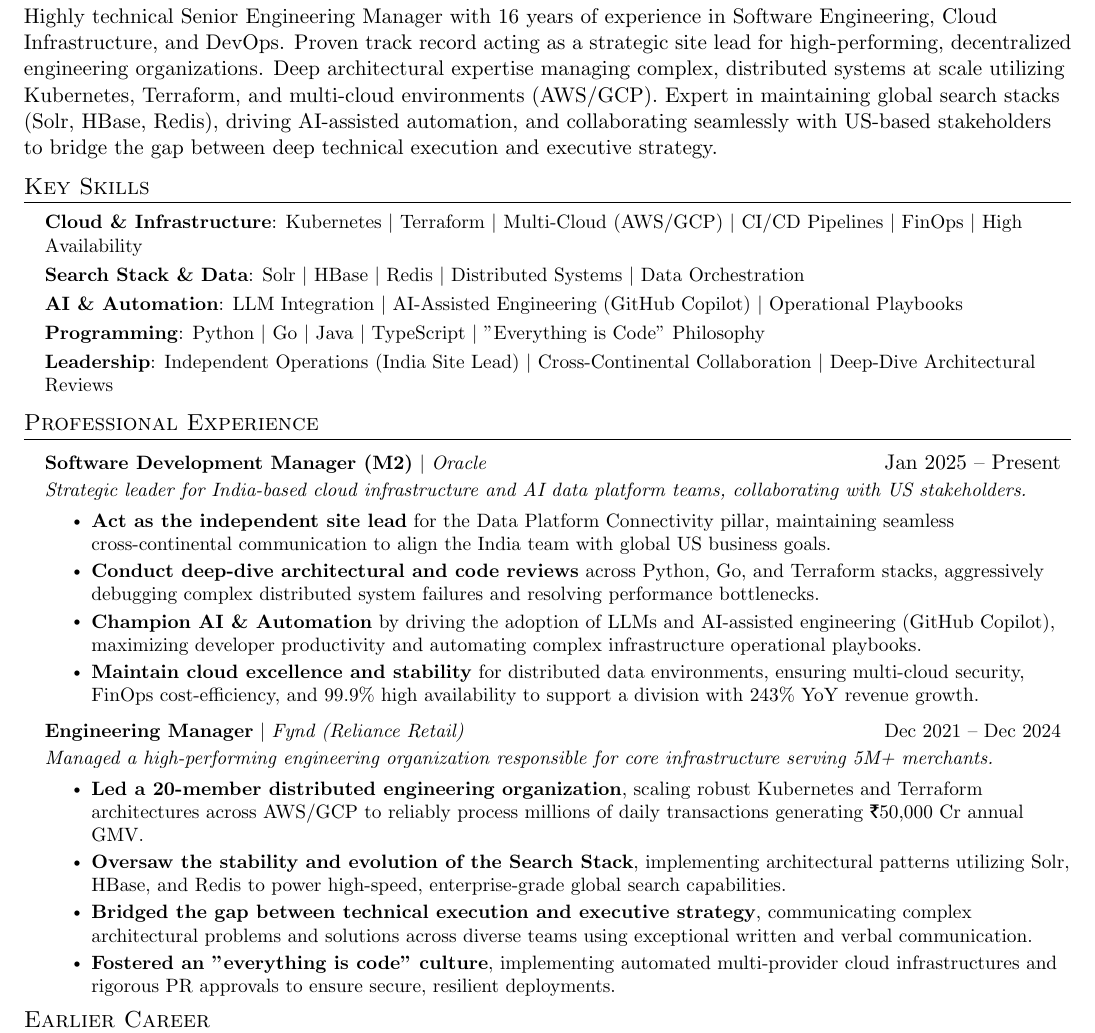
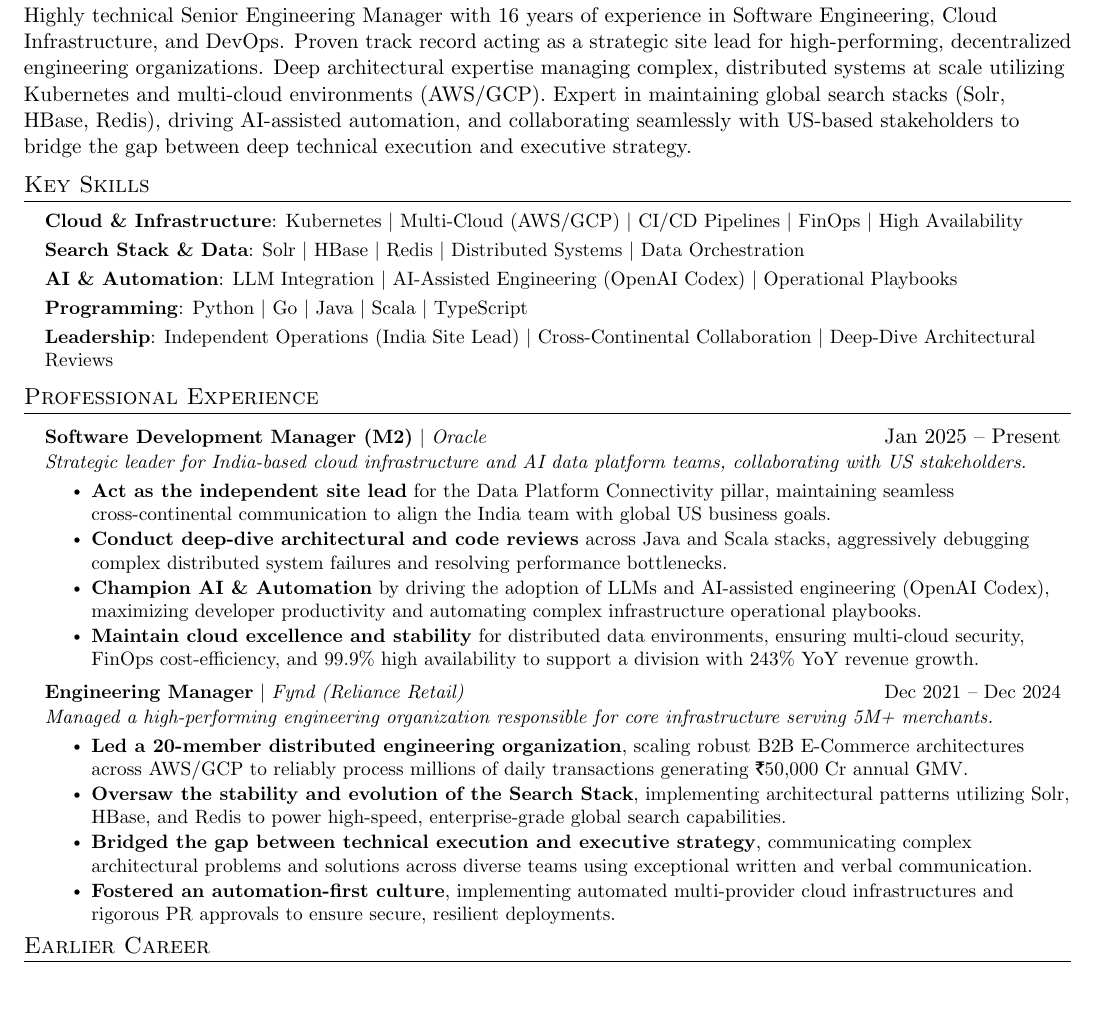
Before and after one commit to utkarshmankad/um-resume-as-a-code, a LaTeX document (main.tex): part of page 1 of 2 before the commit and part of the page after it, cut so that both start at the same text, the shorter picture padded with empty space. Compiled offline with pdfLaTeX.

Commit message:
modify facts

```diff
--- a/main.tex
+++ b/main.tex
@@ -94,16 +94,16 @@
 
 %---------------------Summary--------------------
 \section{Summary}
-Highly technical Senior Engineering Manager with 16 years of experience in Software Engineering, Cloud Infrastructure, and DevOps. Proven track record acting as a strategic site lead for high-performing, decentralized engineering organizations. Deep architectural expertise managing complex, distributed systems at scale utilizing Kubernetes, Terraform, and multi-cloud environments (AWS/GCP). Expert in maintaining global search stacks (Solr, HBase, Redis), driving AI-assisted automation, and collaborating seamlessly with US-based stakeholders to bridge the gap between deep technical execution and executive strategy.
+Highly technical Senior Engineering Manager with 16 years of experience in Software Engineering, Cloud Infrastructure, and DevOps. Proven track record acting as a strategic site lead for high-performing, decentralized engineering organizations. Deep architectural expertise managing complex, distributed systems at scale utilizing Kubernetes and multi-cloud environments (AWS/GCP). Expert in maintaining global search stacks (Solr, HBase, Redis), driving AI-assisted automation, and collaborating seamlessly with US-based stakeholders to bridge the gap between deep technical execution and executive strategy.
 
 % -------------------- SKILLS --------------------
 \section{Key Skills}
  \begin{itemize}[leftmargin=0.15in, label={}]
     \small{\item{
-     \textbf{Cloud \& Infrastructure}{: Kubernetes $|$ Terraform $|$ Multi-Cloud (AWS/GCP) $|$ CI/CD Pipelines $|$ FinOps $|$ High Availability} \\ \vspace{3pt}
+     \textbf{Cloud \& Infrastructure}{: Kubernetes $|$ Multi-Cloud (AWS/GCP) $|$ CI/CD Pipelines $|$ FinOps $|$ High Availability} \\ \vspace{3pt}
      \textbf{Search Stack \& Data}{: Solr $|$ HBase $|$ Redis $|$ Distributed Systems $|$ Data Orchestration} \\ \vspace{3pt}
-     \textbf{AI \& Automation}{: LLM Integration $|$ AI-Assisted Engineering (GitHub Copilot) $|$ Operational Playbooks} \\ \vspace{3pt}
-     \textbf{Programming}{: Python $|$ Go $|$ Java $|$ TypeScript $|$ "Everything is Code" Philosophy} \\ \vspace{3pt}
+     \textbf{AI \& Automation}{: LLM Integration $|$ AI-Assisted Engineering (OpenAI Codex) $|$ Operational Playbooks} \\ \vspace{3pt}
+     \textbf{Programming}{: Python $|$ Go $|$ Java $|$ Scala $|$ TypeScript} \\ \vspace{3pt}
      \textbf{Leadership}{: Independent Operations (India Site Lead) $|$ Cross-Continental Collaboration $|$ Deep-Dive Architectural Reviews}
     }}
  \end{itemize}
@@ -117,8 +117,8 @@ Highly technical Senior Engineering Manager with 16 years of experience in Softw
         \item[] \small{\textit{Strategic leader for India-based cloud infrastructure and AI data platform teams, collaborating with US stakeholders.}} \vspace{-5pt}
         \resumeItemListStart
             \resumeItem {\textbf{Act as the independent site lead} for the Data Platform Connectivity pillar, maintaining seamless cross-continental communication to align the India team with global US business goals.}
-            \resumeItem {\textbf{Conduct deep-dive architectural and code reviews} across Python, Go, and Terraform stacks, aggressively debugging complex distributed system failures and resolving performance bottlenecks.}
-            \resumeItem {\textbf{Champion AI \& Automation} by driving the adoption of LLMs and AI-assisted engineering (GitHub Copilot), maximizing developer productivity and automating complex infrastructure operational playbooks.}
+            \resumeItem {\textbf{Conduct deep-dive architectural and code reviews} across Java and Scala stacks, aggressively debugging complex distributed system failures and resolving performance bottlenecks.}
+            \resumeItem {\textbf{Champion AI \& Automation} by driving the adoption of LLMs and AI-assisted engineering (OpenAI Codex), maximizing developer productivity and automating complex infrastructure operational playbooks.}
             \resumeItem {\textbf{Maintain cloud excellence and stability} for distributed data environments, ensuring multi-cloud security, FinOps cost-efficiency, and 99.9\% high availability to support a division with 243\% YoY revenue growth.}
         \resumeItemListEnd
 
@@ -126,10 +126,10 @@ Highly technical Senior Engineering Manager with 16 years of experience in Softw
         {\textbf{Engineering Manager} $|$ \emph{Fynd (Reliance Retail)}}{Dec 2021 -- Dec 2024}
         \item[] \small{\textit{Managed a high-performing engineering organization responsible for core infrastructure serving 5M+ merchants.}} \vspace{-5pt}
         \resumeItemListStart
-            \resumeItem {\textbf{Led a 20-member distributed engineering organization}, scaling robust Kubernetes and Terraform architectures across AWS/GCP to reliably process millions of daily transactions generating ₹50,000 Cr annual GMV.}
+            \resumeItem {\textbf{Led a 20-member distributed engineering organization}, scaling robust B2B E-Commerce architectures across AWS/GCP to reliably process millions of daily transactions generating ₹50,000 Cr annual GMV.}
             \resumeItem {\textbf{Oversaw the stability and evolution of the Search Stack}, implementing architectural patterns utilizing Solr, HBase, and Redis to power high-speed, enterprise-grade global search capabilities.}
             \resumeItem {\textbf{Bridged the gap between technical execution and executive strategy}, communicating complex architectural problems and solutions across diverse teams using exceptional written and verbal communication.}
-            \resumeItem {\textbf{Fostered an "everything is code" culture}, implementing automated multi-provider cloud infrastructures and rigorous PR approvals to ensure secure, resilient deployments.}
+            \resumeItem {\textbf{Fostered an automation-first culture}, implementing automated multi-provider cloud infrastructures and rigorous PR approvals to ensure secure, resilient deployments.}
         \resumeItemListEnd
 
     \resumeSubHeadingListEnd
```
